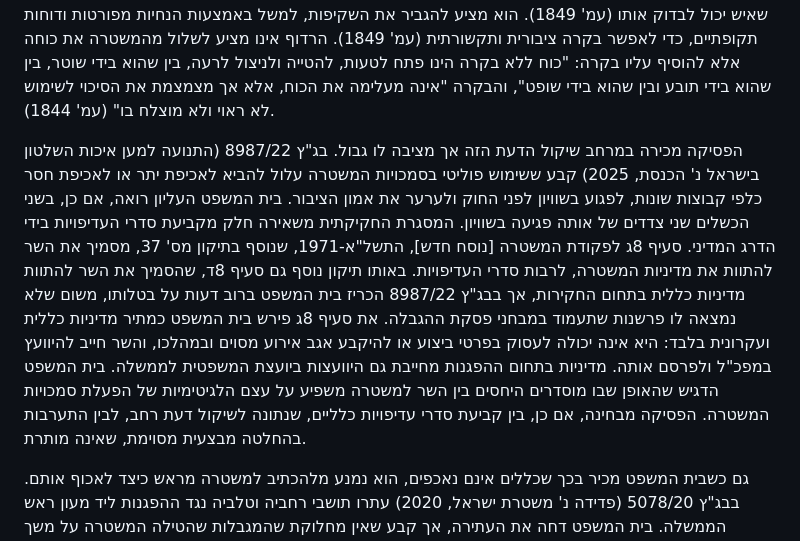
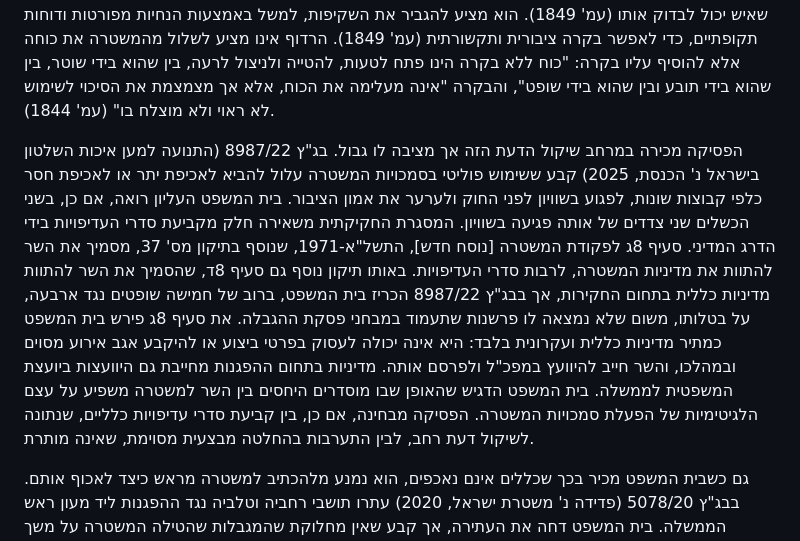
Before and after one commit to azbargarawan-sudo/clickwriting-landing, a Markdown page: academic/between-under-and-over-policing.md, the part around the change. GitHub-like rendering.

Commit message:
Specify 5-4 majority in HCJ 8987/22
Co-Authored-By: Claude Opus 5.5 <noreply@anthropic.com>
Claude-Session: https://claude.ai/code/session_01E28rxLu3Wa1kQRJF5nPNrT

```diff
--- a/academic/between-under-and-over-policing.md
+++ b/academic/between-under-and-over-policing.md
@@ -14,7 +14,7 @@
 
 הרדוף (ל.ת. [להשלים שנה]) מוסיף ממד משפטי לשיטור החסר. כוח אדם מוגבל, ריבוי עבירות ומדיניות אכיפה בלתי שיטתית מביאים לכך שחלקים מדיני העונשין נאכפים באופן חלקי בלבד, מתלוננים נתקלים בחסמים, ומדיניות האכיפה נקבעת בפועל בלי הסמכה ברורה. בחירת המקומות שבהם יוצבו ניידות ובאילו תופעות תתמקד האכיפה מנתבת את ההליך הפלילי לאוכלוסיות ולאזורים מסוימים (הרדוף, ל.ת.). אותה בחירה, כשהיא אינה שקופה, יכולה לייצר בו-זמנית הזנחה של תלונות מצד אחד ושיטור יתר מצד אחר, באותו יישוב. במאמר נוסף הרדוף (2020) מדגיש שהמשטרה והתביעה הן השחקניות החזקות ביותר של המשפט הפלילי, עם שיקול הדעת הרחב ביותר: הן מחליטות אילו איסורים לאכוף, מה ומתי לאכוף, את מי להעמיד לדין ובאילו עובדות להסתפק, ודווקא על שיקול דעת רחב כזה הביקורת השיפוטית מצומצמת (עמ' 1843). לדבריו, היעדר בקרה יוצר גירעון ממשי באחריותיות: חלק גדול מהתנהלות המשטרה סמוי מן העין, ומעין "משפט סודי" משפיע על פרטים בלי שאיש יכול לבדוק אותו (עמ' 1849). הוא מציע להגביר את השקיפות, למשל באמצעות הנחיות מפורטות ודוחות תקופתיים, כדי לאפשר בקרה ציבורית ותקשורתית (עמ' 1849). הרדוף אינו מציע לשלול מהמשטרה את כוחה אלא להוסיף עליו בקרה: "כוח ללא בקרה הינו פתח לטעות, להטייה ולניצול לרעה, בין שהוא בידי שוטר, בין שהוא בידי תובע ובין שהוא בידי שופט", והבקרה "אינה מעלימה את הכוח, אלא אך מצמצמת את הסיכוי לשימוש לא ראוי ולא מוצלח בו" (עמ' 1844).
 
-הפסיקה מכירה במרחב שיקול הדעת הזה אך מציבה לו גבול. בג"ץ 8987/22 (התנועה למען איכות השלטון בישראל נ' הכנסת, 2025) קבע ששימוש פוליטי בסמכויות המשטרה עלול להביא לאכיפת יתר או לאכיפת חסר כלפי קבוצות שונות, לפגוע בשוויון לפני החוק ולערער את אמון הציבור. בית המשפט העליון רואה, אם כן, בשני הכשלים שני צדדים של אותה פגיעה בשוויון. המסגרת החקיקתית משאירה חלק מקביעת סדרי העדיפויות בידי הדרג המדיני. סעיף 8ג לפקודת המשטרה [נוסח חדש], התשל"א-1971, שנוסף בתיקון מס' 37, מסמיך את השר להתוות את מדיניות המשטרה, לרבות סדרי העדיפויות. באותו תיקון נוסף גם סעיף 8ד, שהסמיך את השר להתוות מדיניות כללית בתחום החקירות, אך בבג"ץ 8987/22 הכריז בית המשפט ברוב דעות על בטלותו, משום שלא נמצאה לו פרשנות שתעמוד במבחני פסקת ההגבלה. את סעיף 8ג פירש בית המשפט כמתיר מדיניות כללית ועקרונית בלבד: היא אינה יכולה לעסוק בפרטי ביצוע או להיקבע אגב אירוע מסוים ובמהלכו, והשר חייב להיוועץ במפכ"ל ולפרסם אותה. מדיניות בתחום ההפגנות מחייבת גם היוועצות ביועצת המשפטית לממשלה. בית המשפט הדגיש שהאופן שבו מוסדרים היחסים בין השר למשטרה משפיע על עצם הלגיטימיות של הפעלת סמכויות המשטרה. הפסיקה מבחינה, אם כן, בין קביעת סדרי עדיפויות כלליים, שנתונה לשיקול דעת רחב, לבין התערבות בהחלטה מבצעית מסוימת, שאינה מותרת.
+הפסיקה מכירה במרחב שיקול הדעת הזה אך מציבה לו גבול. בג"ץ 8987/22 (התנועה למען איכות השלטון בישראל נ' הכנסת, 2025) קבע ששימוש פוליטי בסמכויות המשטרה עלול להביא לאכיפת יתר או לאכיפת חסר כלפי קבוצות שונות, לפגוע בשוויון לפני החוק ולערער את אמון הציבור. בית המשפט העליון רואה, אם כן, בשני הכשלים שני צדדים של אותה פגיעה בשוויון. המסגרת החקיקתית משאירה חלק מקביעת סדרי העדיפויות בידי הדרג המדיני. סעיף 8ג לפקודת המשטרה [נוסח חדש], התשל"א-1971, שנוסף בתיקון מס' 37, מסמיך את השר להתוות את מדיניות המשטרה, לרבות סדרי העדיפויות. באותו תיקון נוסף גם סעיף 8ד, שהסמיך את השר להתוות מדיניות כללית בתחום החקירות, אך בבג"ץ 8987/22 הכריז בית המשפט, ברוב של חמישה שופטים נגד ארבעה, על בטלותו, משום שלא נמצאה לו פרשנות שתעמוד במבחני פסקת ההגבלה. את סעיף 8ג פירש בית המשפט כמתיר מדיניות כללית ועקרונית בלבד: היא אינה יכולה לעסוק בפרטי ביצוע או להיקבע אגב אירוע מסוים ובמהלכו, והשר חייב להיוועץ במפכ"ל ולפרסם אותה. מדיניות בתחום ההפגנות מחייבת גם היוועצות ביועצת המשפטית לממשלה. בית המשפט הדגיש שהאופן שבו מוסדרים היחסים בין השר למשטרה משפיע על עצם הלגיטימיות של הפעלת סמכויות המשטרה. הפסיקה מבחינה, אם כן, בין קביעת סדרי עדיפויות כלליים, שנתונה לשיקול דעת רחב, לבין התערבות בהחלטה מבצעית מסוימת, שאינה מותרת.
 
 גם כשבית המשפט מכיר בכך שכללים אינם נאכפים, הוא נמנע מלהכתיב למשטרה מראש כיצד לאכוף אותם. בבג"ץ 5078/20 (פדידה נ' משטרת ישראל, 2020) עתרו תושבי רחביה וטלביה נגד ההפגנות ליד מעון ראש הממשלה. בית המשפט דחה את העתירה, אך קבע שאין מחלוקת שהמגבלות שהטילה המשטרה על משך ההפגנות ועל הרעש לא קוימו במקרים לא מעטים, ועדיין סירב להורות מראש על דרך אכיפה, בשל ההיקף המוגבל של ההתערבות במדיניות האכיפה. השופטת וילנר הוסיפה שלאיזון שנקבע לא יהיה ערך "אם יישאר כאיזון תיאורטי, הקיים 'על הנייר בלבד'", ושעליו לבוא לידי ביטוי באכיפה אפקטיבית. ההערה הזו חלה במידה רבה יותר על יישובים שבהם שיטור החסר נוגע לירי ולא לרעש.
 
```
